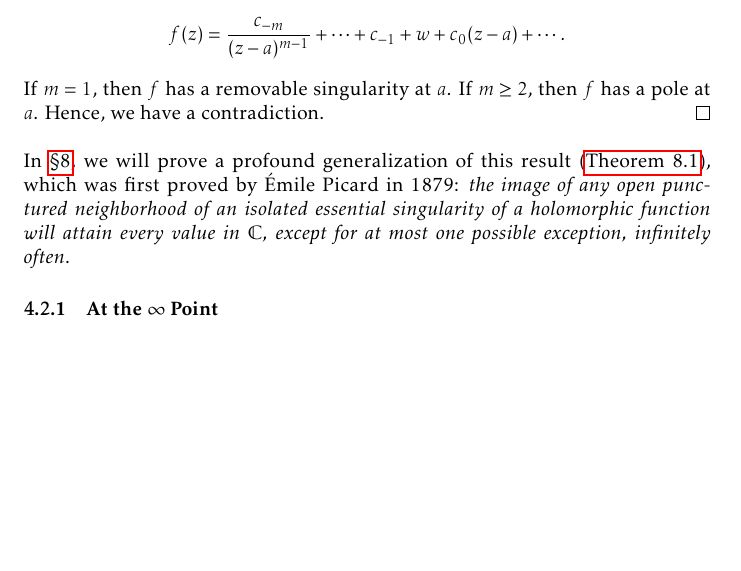
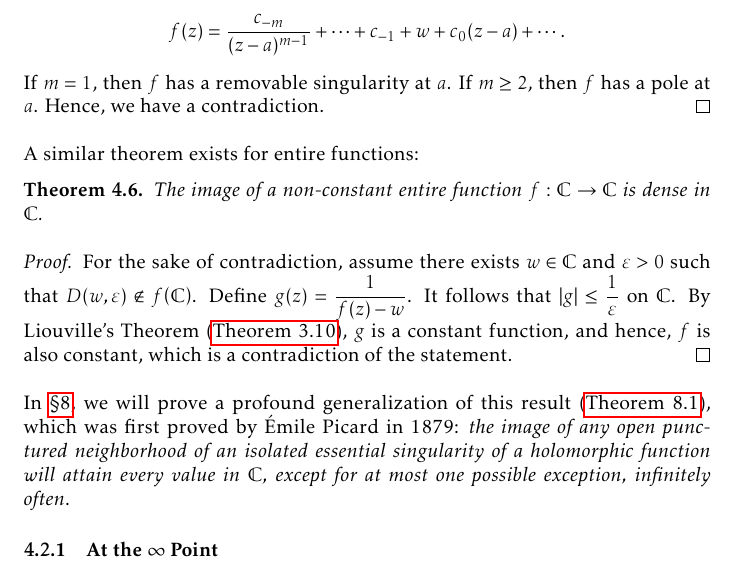
Before and after one commit to slipperking/complex-analysis-latex, a LaTeX document (main.tex): part of page 86 of 168, cut so that both start at the same text, the shorter picture padded with empty space. Compiled offline with pdfLaTeX.

Commit message:
overleaf_to_git (Mon Aug 25 13:56:02 2025 -0700): update main.tex from r20574 to r20577

```diff
--- a/main.tex
+++ b/main.tex
@@ -2118,6 +2118,13 @@ A function with an essential singularity exhibits striking behavior. We will fir
     Assume for the sake of contradiction that \(\exists\varepsilon,\delta>0\), and \(\exists w\in\mathbb{C}\) such that \(\forall z\in D^*(a,\delta)\), \(|f(z)-w|>\varepsilon\). Define the auxiliary function \(g(z)=\frac{f(z)-w}{z-a}\), which is holomorphic and non-vanishing on the punctured neighborhood of \(a\). Since as \(z\to a\), \(g(z)\to\infty\), it follows that \(g(z)\) has a pole at \(a\). Let the order of the pole be \(m\in\mathbb{N}\). By \autoref{thm:isolatedsingularities_pole_laurentexpansion}, \(g(z)\) has the Laurent expansion of \[\frac{c_{-m}}{(z-a)^m}+\cdots c_0+c_1(z-a)+\cdots\]
     for some \(m\in\mathbb{N}\). It follows that \[f(z)=\frac{c_{-m}}{(z-a)^{m-1}}+\cdots+c_{-1}+w+c_0(z-a)+\cdots.\] If \(m=1\), then \(f\) has a removable singularity at \(a\). If \(m\geq2\), then \(f\) has a pole at \(a\). Hence, we have a contradiction.
 \end{proof}
+A similar theorem exists for entire functions:
+\begin{theorem}
+    The image of a non-constant entire function \(f:\mathbb{C}\to\mathbb{C}\) is dense in \(\mathbb{C}\).
+\end{theorem}
+\begin{proof}
+    For the sake of contradiction, assume there exists \(w\in\mathbb{C}\) and \(\varepsilon>0\) such that \(D(w,\varepsilon)\notin f\qty(\mathbb{C})\). Define \(g(z)=\frac{1}{f(z)-w}\). It follows that \(\abs{g}\leq\frac{1}{\varepsilon}\) on \(\mathbb{C}\). By Liouville's Theorem (\autoref{thm:liouville}), \(g\) is a constant function, and hence, \(f\) is also constant, which is a contradiction of the statement.
+\end{proof}
 In \chpref{sec:differentialgeometry}, we will prove a profound generalization of this result (\autoref{thm:greatpicard}), which was first proved by Émile Picard in 1879: \textit{the image of any open punctured neighborhood of an isolated essential singularity of a holomorphic function will attain every value in \(\mathbb{C}\), except for at most one possible exception, infinitely often}.
 \subsubsection{At the \texorpdfstring{\(\infty\)}{Infinity} Point}
 Given the one-point compactification of \(\mathbb{C}\), \(\extcomplex\), we can now define and analyze the behavior of functions near the point at infinity. Similar to the classification of isolated singularities in \(\mathbb{C}\), we can classify \(\infty\) as a removable singularity, a pole, or an essential singularity of a holomorphic function.
```
